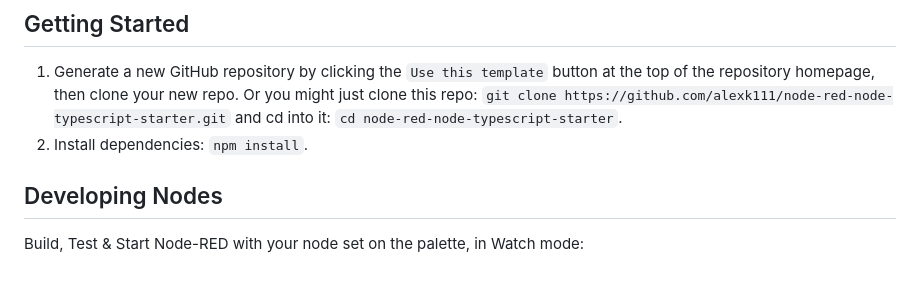
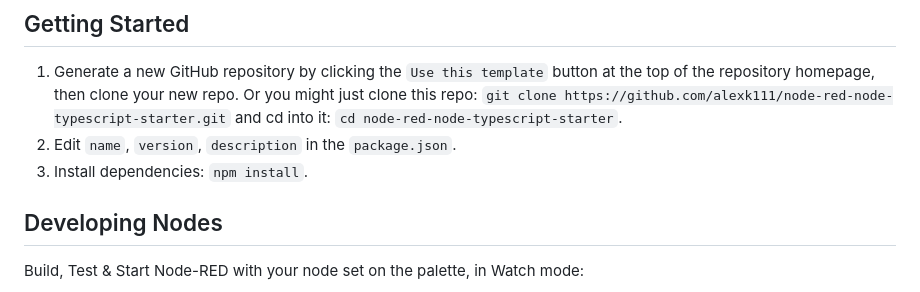
Before and after one commit to alexk111/node-red-node-typescript-starter, a Markdown page: README.md, the part around the change. GitHub-like rendering.

Commit message:
Upd getting started

```diff
--- a/README.md
+++ b/README.md
@@ -47,7 +47,8 @@ node-red-node-typescript-starter/
 ## Getting Started
 
 1. Generate a new GitHub repository by clicking the `Use this template` button at the top of the repository homepage, then clone your new repo. Or you might just clone this repo: `git clone https://github.com/alexk111/node-red-node-typescript-starter.git` and cd into it: `cd node-red-node-typescript-starter`.
-2. Install dependencies: `npm install`.
+2. Edit `name`, `version`, `description` in the `package.json`.
+3. Install dependencies: `npm install`.
 
 ## Developing Nodes
 
```
